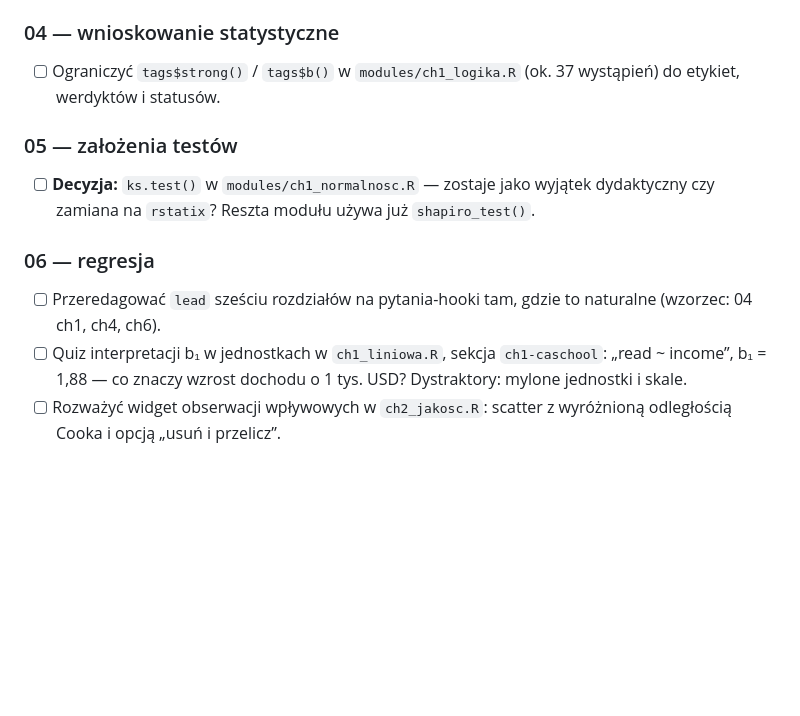
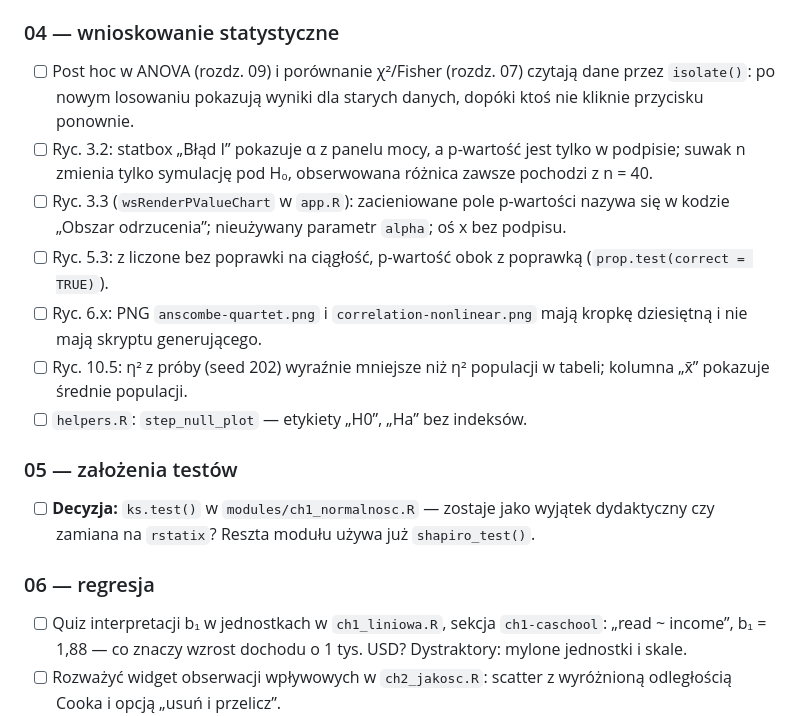
Before and after one commit to TheMacSquared/interaktywne-wyklady, a Markdown page: TODO.md, the part around the change. Drawn GitHub-style; blank space fills up the shorter version.

Commit message:
docs(TODO): statystyka 04 — usterki widgetów; usunięty wzorzec leadów-pytań
Co-Authored-By: Claude Opus 5.5 <noreply@anthropic.com>

```diff
--- a/TODO.md
+++ b/TODO.md
@@ -282,8 +282,22 @@ to stosują.
 
 ### 04 — wnioskowanie statystyczne
 
-- [ ] Ograniczyć `tags$strong()` / `tags$b()` w `modules/ch1_logika.R`
-  (ok. 37 wystąpień) do etykiet, werdyktów i statusów.
+- [ ] Post hoc w ANOVA (rozdz. 09) i porównanie χ²/Fisher (rozdz. 07) czytają
+  dane przez `isolate()`: po nowym losowaniu pokazują wyniki dla starych
+  danych, dopóki ktoś nie kliknie przycisku ponownie.
+- [ ] Ryc. 3.2: statbox „Błąd I” pokazuje α z panelu mocy, a p-wartość jest
+  tylko w podpisie; suwak n zmienia tylko symulację pod H₀, obserwowana
+  różnica zawsze pochodzi z n = 40.
+- [ ] Ryc. 3.3 (`wsRenderPValueChart` w `app.R`): zacieniowane pole p-wartości
+  nazywa się w kodzie „Obszar odrzucenia”; nieużywany parametr `alpha`;
+  oś x bez podpisu.
+- [ ] Ryc. 5.3: z liczone bez poprawki na ciągłość, p-wartość obok
+  z poprawką (`prop.test(correct = TRUE)`).
+- [ ] Ryc. 6.x: PNG `anscombe-quartet.png` i `correlation-nonlinear.png` mają
+  kropkę dziesiętną i nie mają skryptu generującego.
+- [ ] Ryc. 10.5: η² z próby (seed 202) wyraźnie mniejsze niż η² populacji
+  w tabeli; kolumna „x̄” pokazuje średnie populacji.
+- [ ] `helpers.R`: `step_null_plot` — etykiety „H0”, „Ha” bez indeksów.
 
 ### 05 — założenia testów
 
@@ -293,8 +307,6 @@ to stosują.
 
 ### 06 — regresja
 
-- [ ] Przeredagować `lead` sześciu rozdziałów na pytania-hooki tam, gdzie to
-  naturalne (wzorzec: 04 ch1, ch4, ch6).
 - [ ] Quiz interpretacji b₁ w jednostkach w `ch1_liniowa.R`, sekcja
   `ch1-caschool`: „read ~ income”, b₁ = 1,88 — co znaczy wzrost dochodu
   o 1 tys. USD? Dystraktory: mylone jednostki i skale.
```
